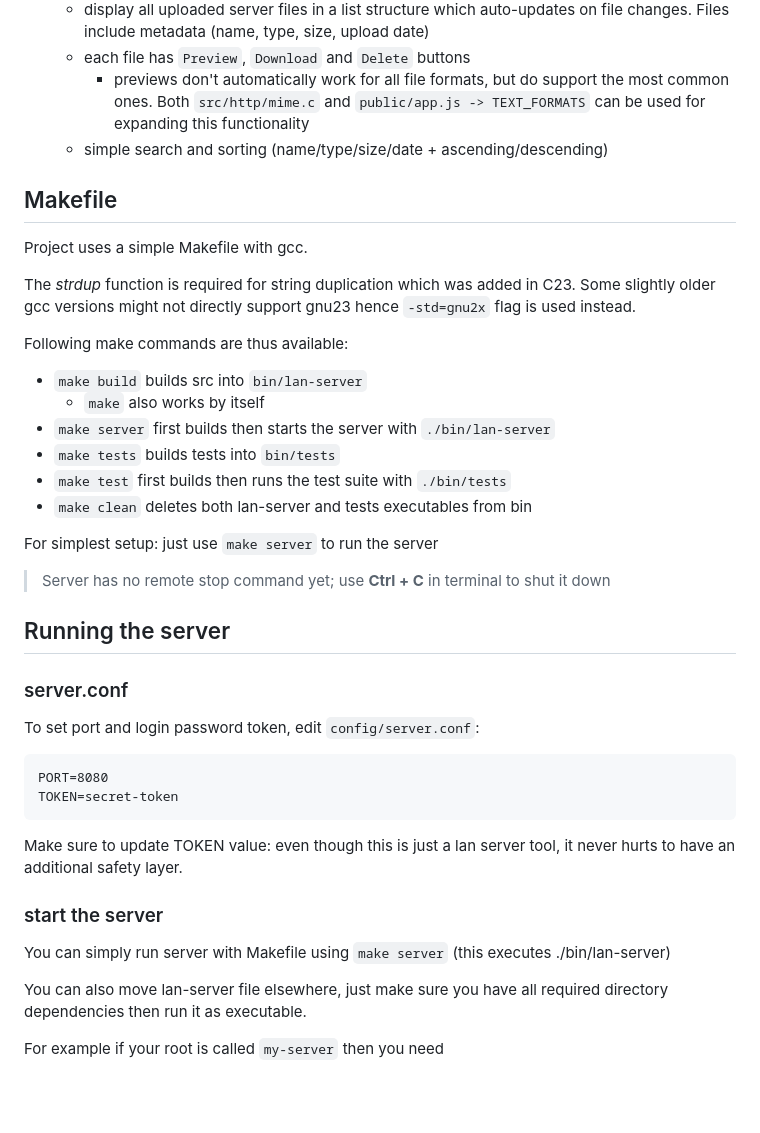
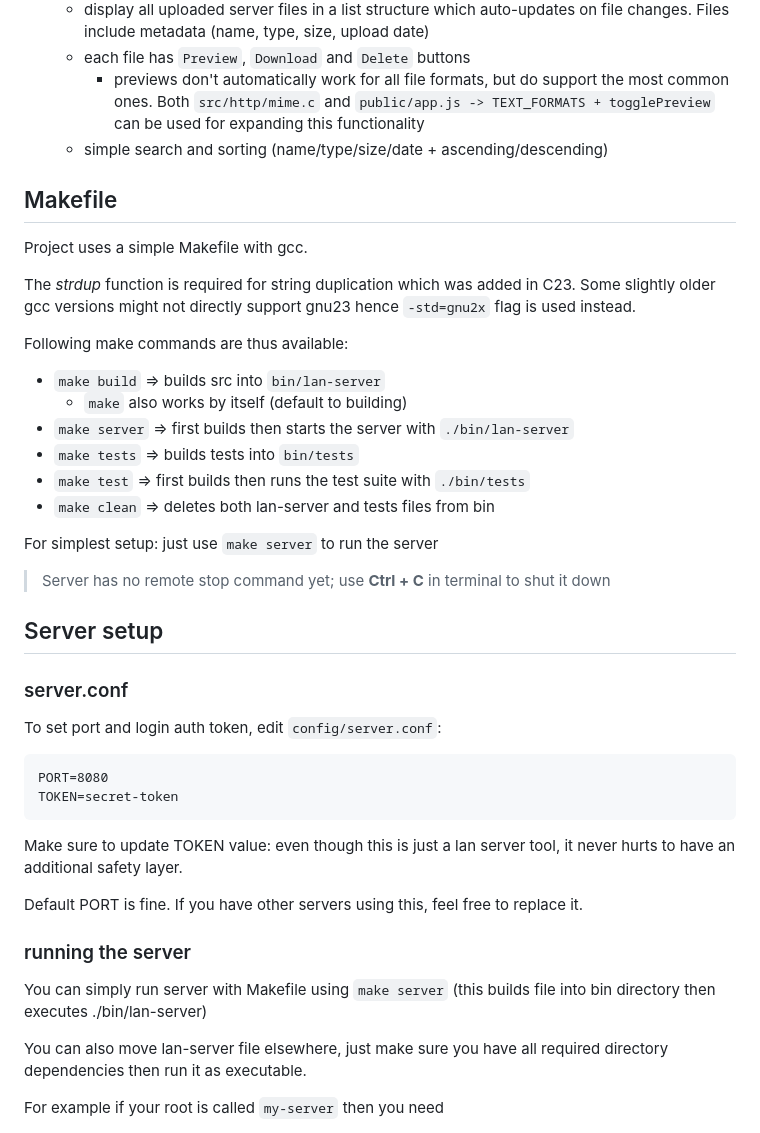
Before and after one commit to j-miet/lan-server, a Markdown page: README.md, the part around the change printed below. Rendered like a GitHub page; blank space fills up the shorter version.

```diff
--- a/README.md
+++ b/README.md
@@ -70,7 +64,7 @@ Might be missing something here, but these should cover the most important ones:
     metadata (name, type, size, upload date)
     - each file has `Preview`, `Download` and `Delete` buttons
         - previews don't automatically work for all file formats, but do support the most common ones. Both
-        `src/http/mime.c` and `public/app.js -> TEXT_FORMATS` can be used for expanding this functionality
+        `src/http/mime.c` and `public/app.js -> TEXT_FORMATS + togglePreview` can be used for expanding this functionality
     - simple search and sorting (name/type/size/date + ascending/descending)
 
 
@@ -83,23 +77,23 @@ might not directly support gnu23 hence `-std=gnu2x` flag is used instead.
 
 Following make commands are thus available:
 
-- `make build` builds src into `bin/lan-server`
-    - `make` also works by itself
-- `make server` first builds then starts the server with `./bin/lan-server`
-- `make tests` builds tests into `bin/tests`
-- `make test` first builds then runs the test suite with `./bin/tests`
-- `make clean` deletes both lan-server and tests executables from bin
+- `make build` => builds src into `bin/lan-server`
+    - `make` also works by itself (default to building)
+- `make server` => first builds then starts the server with `./bin/lan-server`
+- `make tests` => builds tests into `bin/tests`
+- `make test` => first builds then runs the test suite with `./bin/tests`
+- `make clean` => deletes both lan-server and tests files from bin
 
 For simplest setup: just use `make server` to run the server
 
 > Server has no remote stop command yet; use **Ctrl + C** in terminal to shut it down
 
 
-## Running the server
+## Server setup
 
 ### server.conf
 
-To set port and login password token, edit `config/server.conf`:
+To set port and login auth token, edit `config/server.conf`:
 
     PORT=8080
     TOKEN=secret-token
@@ -107,9 +101,11 @@ To set port and login password token, edit `config/server.conf`:
 Make sure to update TOKEN value: even though this is just a lan server tool, it never hurts to have an additional
 safety layer.
 
-### start the server
+Default PORT is fine. If you have other servers using this, feel free to replace it.
 
-You can simply run server with Makefile using `make server` (this executes ./bin/lan-server)
+### running the server
+
+You can simply run server with Makefile using `make server` (this builds file into bin directory then executes ./bin/lan-server)
 
 You can also move lan-server file elsewhere, just make sure you have all required directory dependencies then run
 it as executable.
```
Also changed, not shown: other parts of README.md (+21 -60 lines), docs/images/webUI.png, 1 other file.
